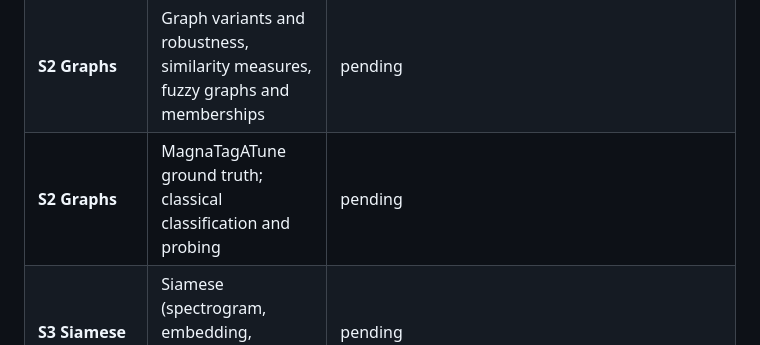
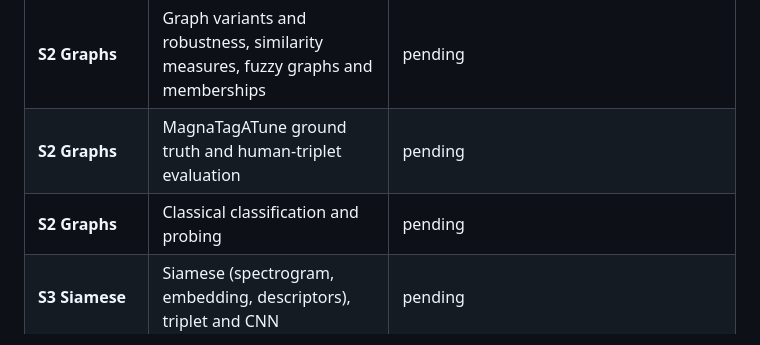
Before and after one commit to guillesanper/music-similarity-ai, a Markdown page: README.md, the part around one of its changes. GitHub-like rendering.

```diff
--- a/README.md
+++ b/README.md
@@ -303,6 +327,7 @@ acceptance criterion and adds its draft of the corresponding report section.
 | **S2 Graphs** | Structure and hubness of the kNN graph (`structure` evaluator, e03) | **in progress** — done: hubness, reciprocity, homophily, clustering, components, near-duplicate collapsing and writing the graphs to disk. Missing: communities (NMI against genre), subsampling confidence intervals, comparison between graphs, export, figures. Point estimates on `fma_test` (795 nodes after collapsing 5 near-duplicates, k = 10, no confidence intervals): k-occurrence skewness 2.37 for `mfcc` vs. 0.18–0.44 for three `random` seeds, label homophily 0.35 vs. 0.12–0.13, reciprocity 0.34 vs. 0.83 |
 | **S2 Graphs** | Graph variants and robustness, similarity measures, fuzzy graphs and memberships | pending |
-| **S2 Graphs** | MagnaTagATune ground truth; classical classification and probing | pending |
+| **S2 Graphs** | MagnaTagATune ground truth and human-triplet evaluation | pending |
+| **S2 Graphs** | Classical classification and probing | pending |
 | **S3 Siamese** | Siamese (spectrogram, embedding, descriptors), triplet and CNN | pending |
 | **S4 Comparison** | Paired model comparison, export, final writing | pending |
 | **S5 Extension** | Graph neural network for link prediction | deferred until S4 is reproducible |
```
Also changed, not shown: other parts of README.md (+29 -5 lines).
